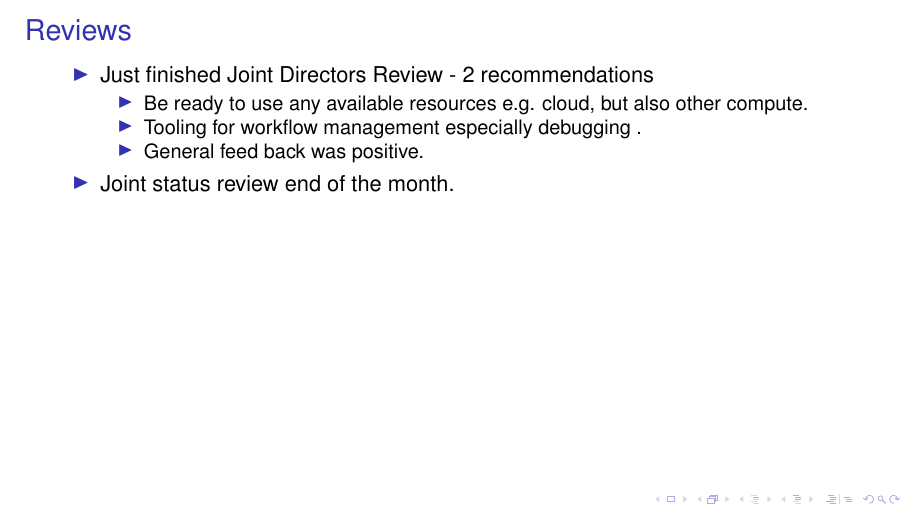
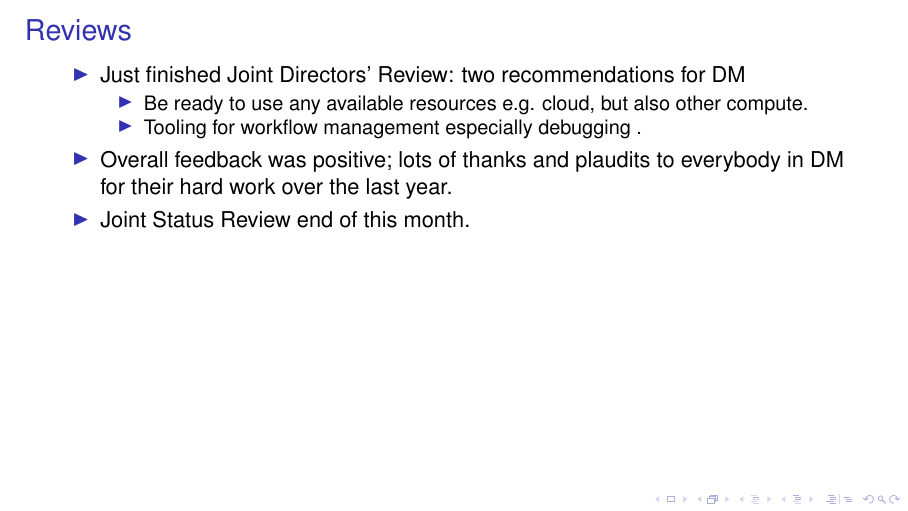
Before and after one commit to lsst-dm/dmtn-128, LaTeX slides (DMTN-128.tex, which reads review.tex): page 22 of 32. Compiled offline with pdfLaTeX; a LaTeX package or settings file that is missing is left out; a missing bibliography style is replaced by a similar one.

Commit message:
Tighten up review wording.

```diff
--- a/review.tex
+++ b/review.tex
@@ -1,14 +1,14 @@
 \frame{\frametitle{ Reviews}
 \begin{itemize}
 
-\item{Just finished Joint Directors Review - 2 recommendations
+\item{Just finished Joint Directors' Review: two recommendations for DM
   \begin{itemize}
-    \item{ Be ready to use any available resources  e.g.  cloud, but also other compute. }
+    \item{Be ready to use any available resources  e.g.  cloud, but also other compute. }
     \item{ Tooling for workflow management  especially debugging .}
-	\item {General feed back was positive.}
   \end{itemize}
+  \item {Overall feedback was positive; lots of thanks and plaudits to everybody in DM for their hard work over the last year.}
 }
-\item{Joint status review end of the month. }
+\item{Joint Status Review end of this month. }
 
 
 \end{itemize}
```
